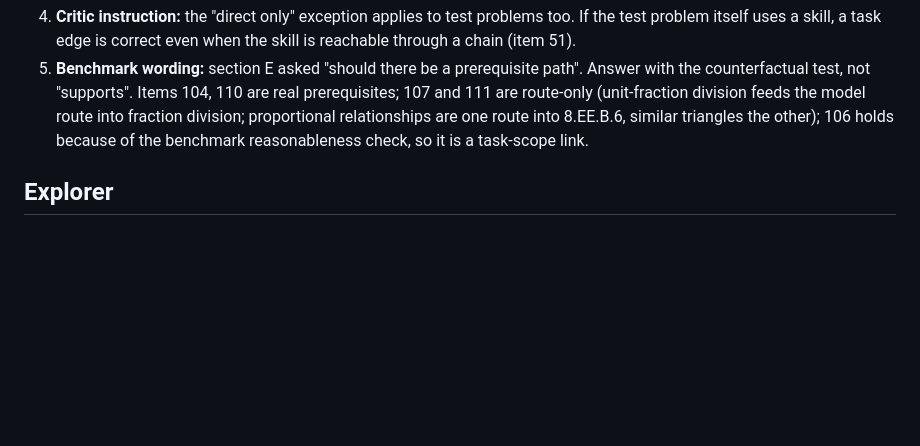
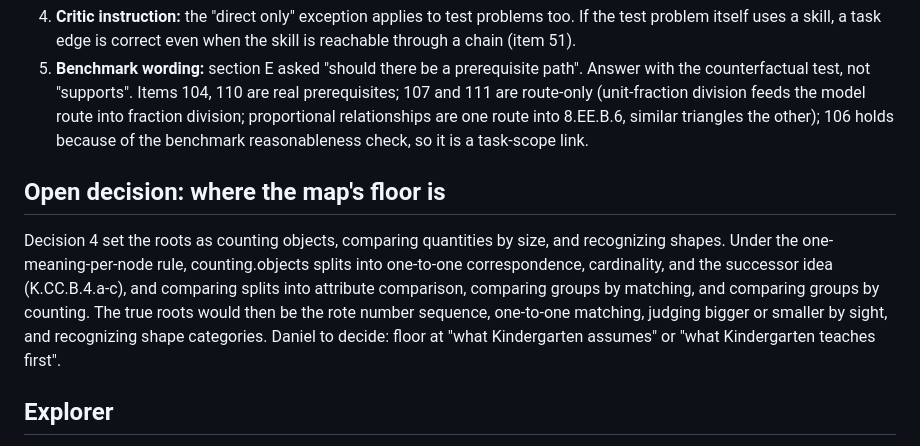
Before and after one commit to DanielKetterer/math-dag, a Markdown page: pilot/HANDOFF.md, the part around the change. GitHub-like rendering; blank space fills up the shorter version.

Commit message:
Handoff: record the open decision on the map's floor
Co-Authored-By: Claude Opus 5.5 <noreply@anthropic.com>
Claude-Session: https://claude.ai/code/session_01W39zCjZKqZfxYVcGidzwS2

```diff
--- a/pilot/HANDOFF.md
+++ b/pilot/HANDOFF.md
@@ -44,6 +44,17 @@ pilot/run/review-daniel.md.
    into 8.EE.B.6, similar triangles the other); 106 holds because of the
    benchmark reasonableness check, so it is a task-scope link.
 
+## Open decision: where the map's floor is
+
+Decision 4 set the roots as counting objects, comparing quantities by size,
+and recognizing shapes. Under the one-meaning-per-node rule, counting.objects
+splits into one-to-one correspondence, cardinality, and the successor idea
+(K.CC.B.4.a-c), and comparing splits into attribute comparison, comparing
+groups by matching, and comparing groups by counting. The true roots would
+then be the rote number sequence, one-to-one matching, judging bigger or
+smaller by sight, and recognizing shape categories. Daniel to decide: floor at
+"what Kindergarten assumes" or "what Kindergarten teaches first".
+
 ## Explorer
 
 `tools/build_explorer.py` rebuilds `explorer/index.html` from `nodes/`. Rebuild after every
```
